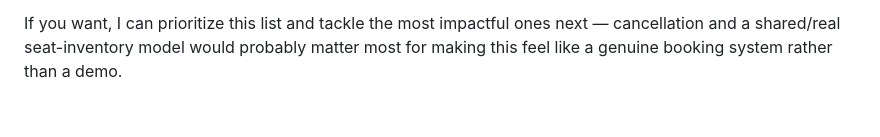
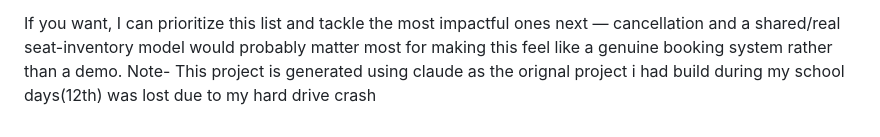
Before and after one commit to akshatbisht0121-dev/Project--Railway-Management-system-SwiftRail-, a Markdown page: README.md, the part around the change. Drawn GitHub-style.

```diff
--- a/README.md
+++ b/README.md
@@ -60,3 +60,4 @@ Just open the HTML file in a browser. No server or install required.
 - No printable/PDF export of the ticket.
 
 If you want, I can prioritize this list and tackle the most impactful ones next — cancellation and a shared/real seat-inventory model would probably matter most for making this feel like a genuine booking system rather than a demo.
+Note- This project is generated using claude as the orignal project i had build during my school days(12th) was lost due to my hard drive crash
```
